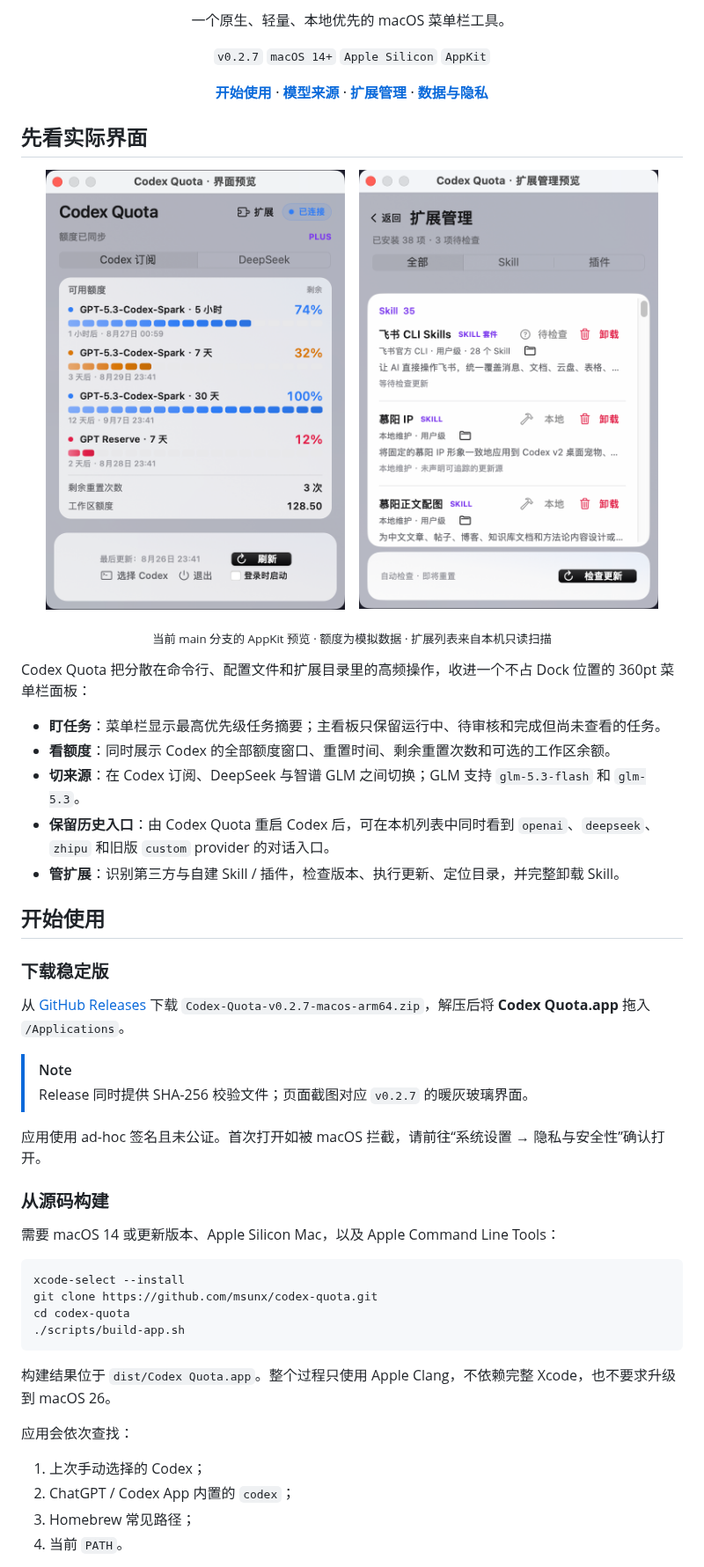
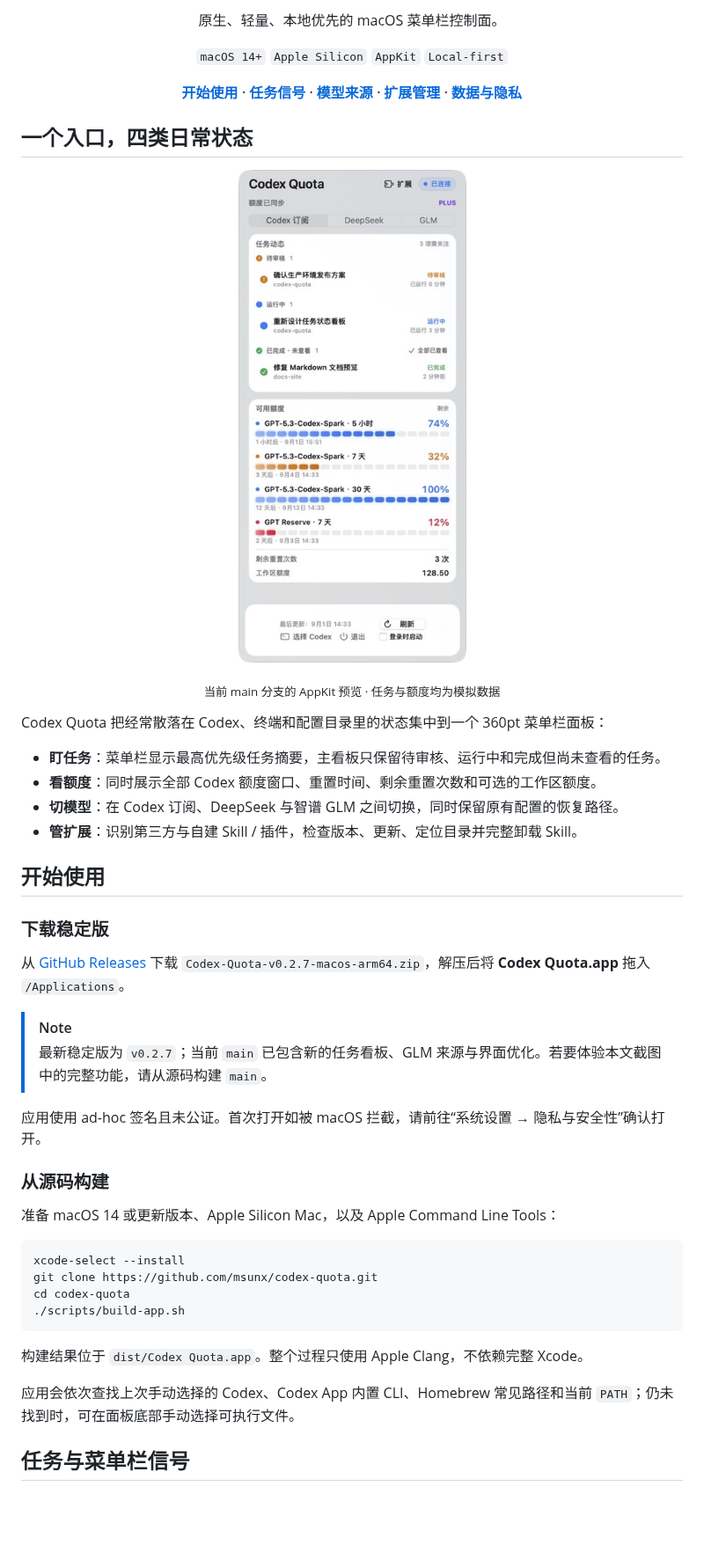
Before and after one commit to msunx/codex-quota, a Markdown page: README.md, the part around one of its changes. Shown at 88% size. GitHub-like rendering; pictures changed too: assets/readme/extensions-panel.png (deleted), assets/readme/quota-panel.png (deleted), assets/readme/task-panel.png (added); blank space fills up the shorter version.

Commit message:
docs: redesign README and sanitize previews

````diff
--- a/README.md
+++ b/README.md
@@ -3,42 +3,40 @@
 </p>
 
 <p align="center">
-  一个原生、轻量、本地优先的 macOS 菜单栏工具。
+  原生、轻量、本地优先的 macOS 菜单栏控制面。
 </p>
 
 <p align="center">
-  <code>v0.2.7</code>
   <code>macOS 14+</code>
   <code>Apple Silicon</code>
   <code>AppKit</code>
+  <code>Local-first</code>
 </p>
 
 <p align="center">
   <a href="#开始使用"><strong>开始使用</strong></a> ·
+  <a href="#任务与菜单栏信号"><strong>任务信号</strong></a> ·
   <a href="#模型来源"><strong>模型来源</strong></a> ·
   <a href="#扩展管理"><strong>扩展管理</strong></a> ·
   <a href="#数据与隐私"><strong>数据与隐私</strong></a>
 </p>
 
-## 先看实际界面
+## 一个入口，四类日常状态
 
 <p align="center">
-  <img src="./assets/readme/quota-panel.png" width="340" alt="Codex Quota 最新额度页，显示四个额度窗口、分段轨道、剩余重置次数与工作区额度">
-  &nbsp;&nbsp;
-  <img src="./assets/readme/extensions-panel.png" width="340" alt="Codex Quota 最新扩展管理页，显示 Skill 套件、来源、状态、更新、目录与卸载操作">
+  <img src="./assets/readme/task-panel.png" width="360" alt="Codex Quota 当前主看板预览，包含任务动态、额度、模型来源和底部操作区">
 </p>
 
 <p align="center">
-  <sub>当前 main 分支的 AppKit 预览 · 额度为模拟数据 · 扩展列表来自本机只读扫描</sub>
+  <sub>当前 main 分支的 AppKit 预览 · 任务与额度均为模拟数据</sub>
 </p>
 
-Codex Quota 把分散在命令行、配置文件和扩展目录里的高频操作，收进一个不占 Dock 位置的 360pt 菜单栏面板：
+Codex Quota 把经常散落在 Codex、终端和配置目录里的状态集中到一个 360pt 菜单栏面板：
 
-- **盯任务**：菜单栏显示最高优先级任务摘要；主看板只保留运行中、待审核和完成但尚未查看的任务。
-- **看额度**：同时展示 Codex 的全部额度窗口、重置时间、剩余重置次数和可选的工作区余额。
-- **切来源**：在 Codex 订阅、DeepSeek 与智谱 GLM 之间切换；GLM 支持 `glm-5.3-flash` 和 `glm-5.3`。
-- **保留历史入口**：由 Codex Quota 重启 Codex 后，可在本机列表中同时看到 `openai`、`deepseek`、`zhipu` 和旧版 `custom` provider 的对话入口。
-- **管扩展**：识别第三方与自建 Skill / 插件，检查版本、执行更新、定位目录，并完整卸载 Skill。
+- **盯任务**：菜单栏显示最高优先级任务摘要，主看板只保留待审核、运行中和完成但尚未查看的任务。
+- **看额度**：同时展示全部 Codex 额度窗口、重置时间、剩余重置次数和可选的工作区额度。
+- **切模型**：在 Codex 订阅、DeepSeek 与智谱 GLM 之间切换，同时保留原有配置的恢复路径。
+- **管扩展**：识别第三方与自建 Skill / 插件，检查版本、更新、定位目录并完整卸载 Skill。
 
 ## 开始使用
 
@@ -47,13 +45,13 @@ Codex Quota 把分散在命令行、配置文件和扩展目录里的高频操
 从 [GitHub Releases](https://github.com/msunx/codex-quota/releases/latest) 下载 `Codex-Quota-v0.2.7-macos-arm64.zip`，解压后将 **Codex Quota.app** 拖入 `/Applications`。
 
 > [!NOTE]
-> Release 同时提供 SHA-256 校验文件；页面截图对应 `v0.2.7` 的暖灰玻璃界面。
+> 最新稳定版为 `v0.2.7`；当前 `main` 已包含新的任务看板、GLM 来源与界面优化。若要体验本文截图中的完整功能，请从源码构建 `main`。
 
 应用使用 ad-hoc 签名且未公证。首次打开如被 macOS 拦截，请前往“系统设置 → 隐私与安全性”确认打开。
 
 ### 从源码构建
 
-需要 macOS 14 或更新版本、Apple Silicon Mac，以及 Apple Command Line Tools：
+准备 macOS 14 或更新版本、Apple Silicon Mac，以及 Apple Command Line Tools：
 
 ```bash
 xcode-select --install
@@ -62,12 +60,9 @@ cd codex-quota
 ./scripts/build-app.sh
 ```
 
-构建结果位于 `dist/Codex Quota.app`。整个过程只使用 Apple Clang，不依赖完整 Xcode，也不要求升级到 macOS 26。
+构建结果位于 `dist/Codex Quota.app`。整个过程只使用 Apple Clang，不依赖完整 Xcode。
 
-应用会依次查找：
+应用会依次查找上次手动选择的 Codex、Codex App 内置 CLI、Homebrew 常见路径和当前 `PATH`；仍未找到时，可在面板底部手动选择可执行文件。
 
-1. 上次手动选择的 Codex；
-2. ChatGPT / Codex App 内置的 `codex`；
-3. Homebrew 常见路径；
-4. 当前 `PATH`。
+## 任务与菜单栏信号
 
````
Also changed, not shown: other parts of README.md (+49 -63 lines), assets/readme/panel-preview.png (deleted), 3 other files.
